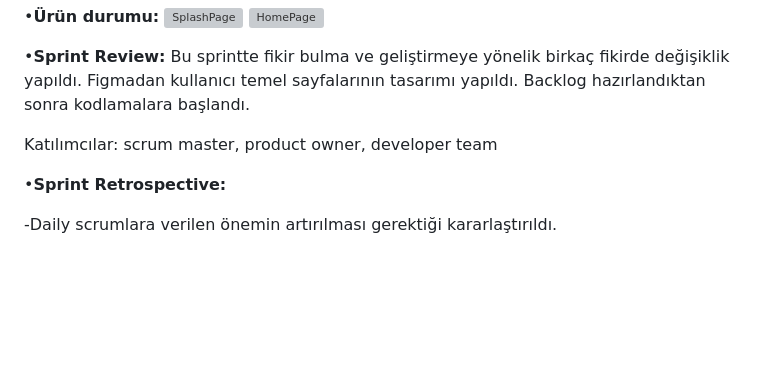
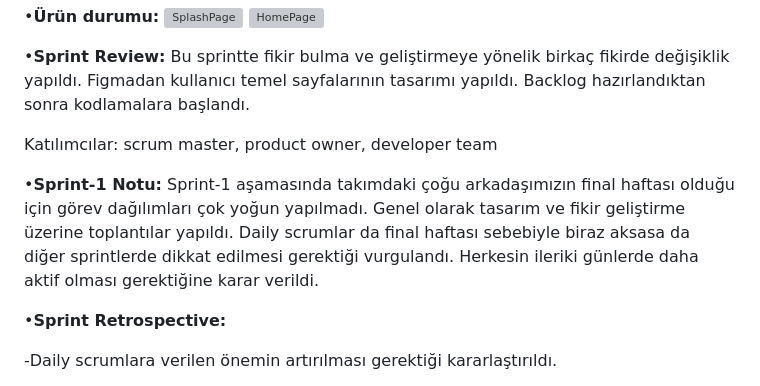
Before and after one commit to ihoflaz/f_43_bootcamp, a Markdown page: README.md, the part around the change. Rendered like a GitHub page; blank space fills up the shorter version; grey boxes are pictures that could not be loaded.

```diff
--- a/README.md
+++ b/README.md
@@ -75,6 +75,8 @@ SocialPet, evcil hayvanlarınızın sorunlarına yönelik gerek uzman veterinerl
 
 Katılımcılar: scrum master, product owner, developer team
 
+•**Sprint-1 Notu:** Sprint-1 aşamasında takımdaki çoğu arkadaşımızın final haftası olduğu için görev dağılımları çok yoğun yapılmadı. Genel olarak tasarım ve fikir geliştirme üzerine toplantılar yapıldı. Daily scrumlar da final haftası sebebiyle biraz aksasa da diğer sprintlerde dikkat edilmesi gerektiği vurgulandı. Herkesin ileriki günlerde daha aktif olması gerektiğine karar verildi.
+
 •**Sprint Retrospective:**
 
 -Daily scrumlara verilen önemin artırılması gerektiği kararlaştırıldı.
```
